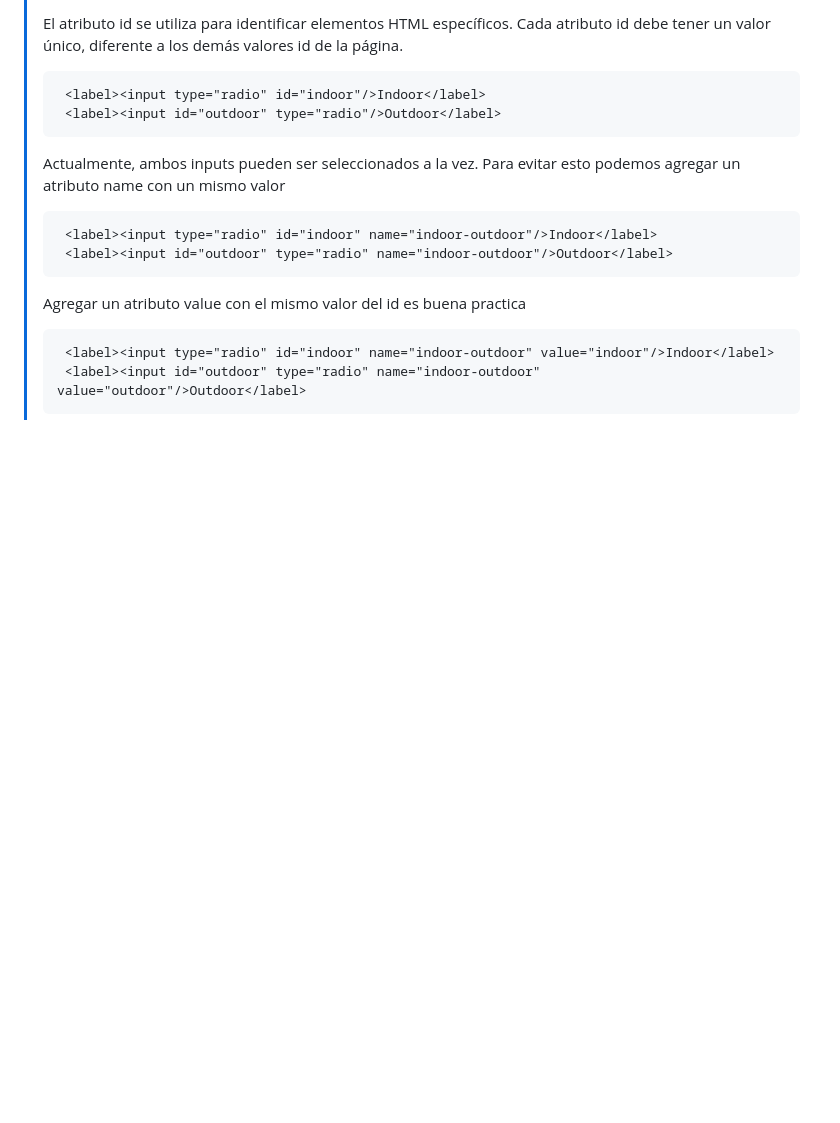
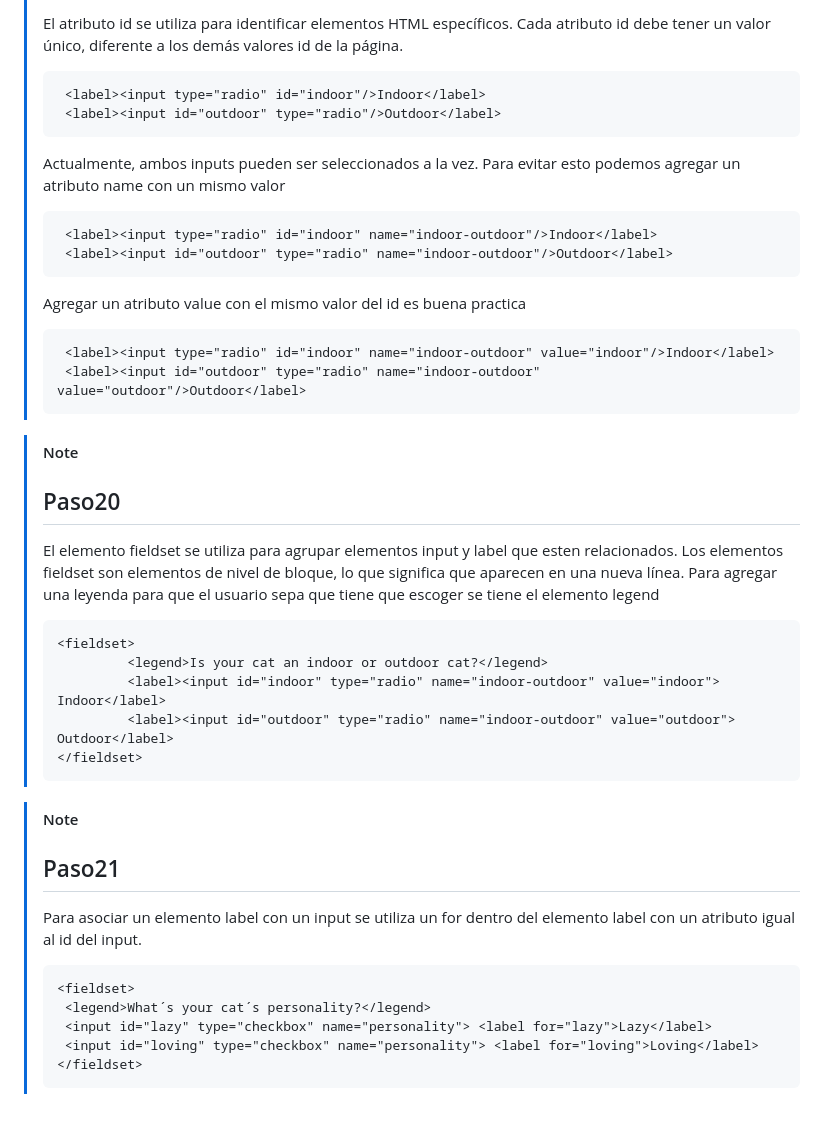
Before and after one commit to juansuarezb/DisenoResponsivo, a Markdown page: README.md, the part around the change. GitHub-like rendering; blank space fills up the shorter version.

````diff
--- a/README.md
+++ b/README.md
@@ -214,3 +214,26 @@
 >  <label><input type="radio" id="indoor" name="indoor-outdoor" value="indoor"/>Indoor</label>
 >  <label><input id="outdoor" type="radio" name="indoor-outdoor" value="outdoor"/>Outdoor</label>
 > ```
+
+> [!NOTE]
+> ## Paso20
+> El elemento fieldset se utiliza para agrupar elementos input y label que esten relacionados. Los elementos fieldset son elementos de nivel de bloque, lo que significa que aparecen en una nueva línea.
+> Para agregar una leyenda para que el usuario sepa que tiene que escoger se tiene el elemento legend
+> ```html
+> <fieldset>
+>          <legend>Is your cat an indoor or outdoor cat?</legend>
+>          <label><input id="indoor" type="radio" name="indoor-outdoor" value="indoor"> Indoor</label>
+>          <label><input id="outdoor" type="radio" name="indoor-outdoor" value="outdoor"> Outdoor</label>
+> </fieldset>
+> ```
+
+> [!NOTE]
+> ## Paso21
+> Para asociar un elemento label con un input se utiliza un for dentro del elemento label con un atributo igual al id del input.
+> ```html
+> <fieldset>
+>  <legend>What´s your cat´s personality?</legend>
+>  <input id="lazy" type="checkbox" name="personality"> <label for="lazy">Lazy</label>
+>  <input id="loving" type="checkbox" name="personality"> <label for="loving">Loving</label>
+> </fieldset>
+> ```
````
